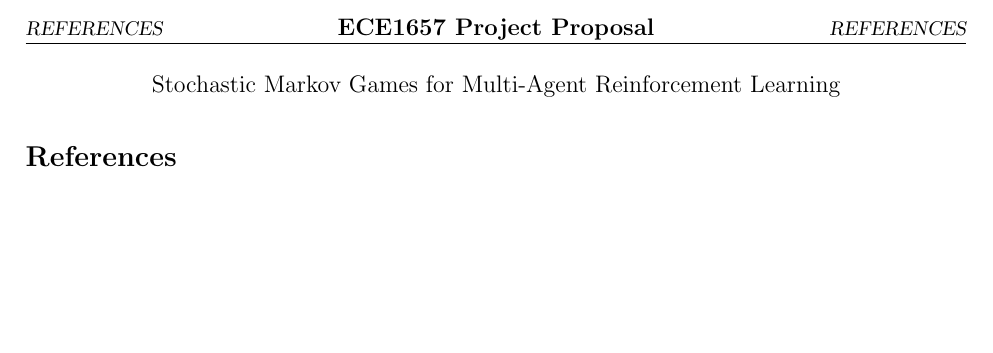
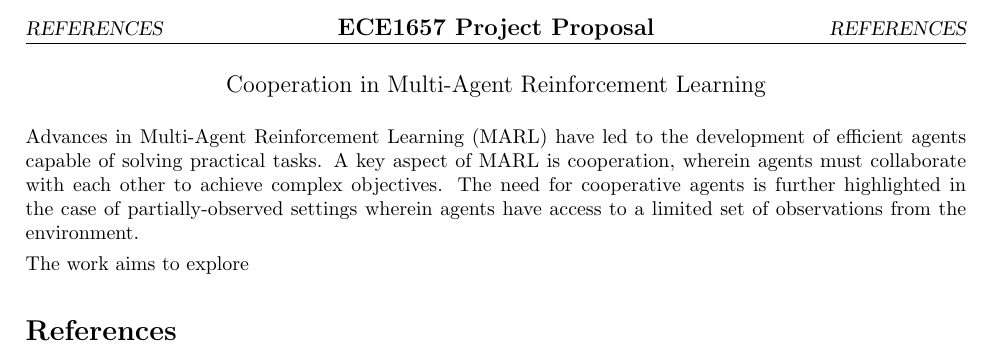
Before and after one commit to karush17/ECE1657-Project, a LaTeX document (proposal/main.tex): part of the page, cut so that both start at the same text, the shorter picture padded with empty space. Compiled offline with pdfLaTeX.

Commit message:
wrap intro

```diff
--- a/proposal/main.tex
+++ b/proposal/main.tex
@@ -53,12 +53,15 @@
 
                  % ENTER PAPER TITLE HERE %
 \begin{center}
-  \large{Stochastic Markov Games for Multi-Agent Reinforcement Learning}
+  \large{Cooperation in Multi-Agent Reinforcement Learning}
 \end{center}
            % ################################### %
 
+Advances in Multi-Agent Reinforcement Learning (MARL) have led to the development of efficient agents capable of solving practical tasks. A key aspect of MARL is cooperation, wherein agents must collaborate with each other to achieve complex objectives. The need for cooperative agents is further highlighted in the case of partially-observed settings wherein agents have access to a limited set of observations from the environment.
+
+The work aims to explore
 
 \bibliographystyle{abbrv}
-\bibliography{sample}
+\small{\bibliography{sample}}
 
 \end{document}
```
Also changed, not shown: proposal/main.pdf, 4 other files.
